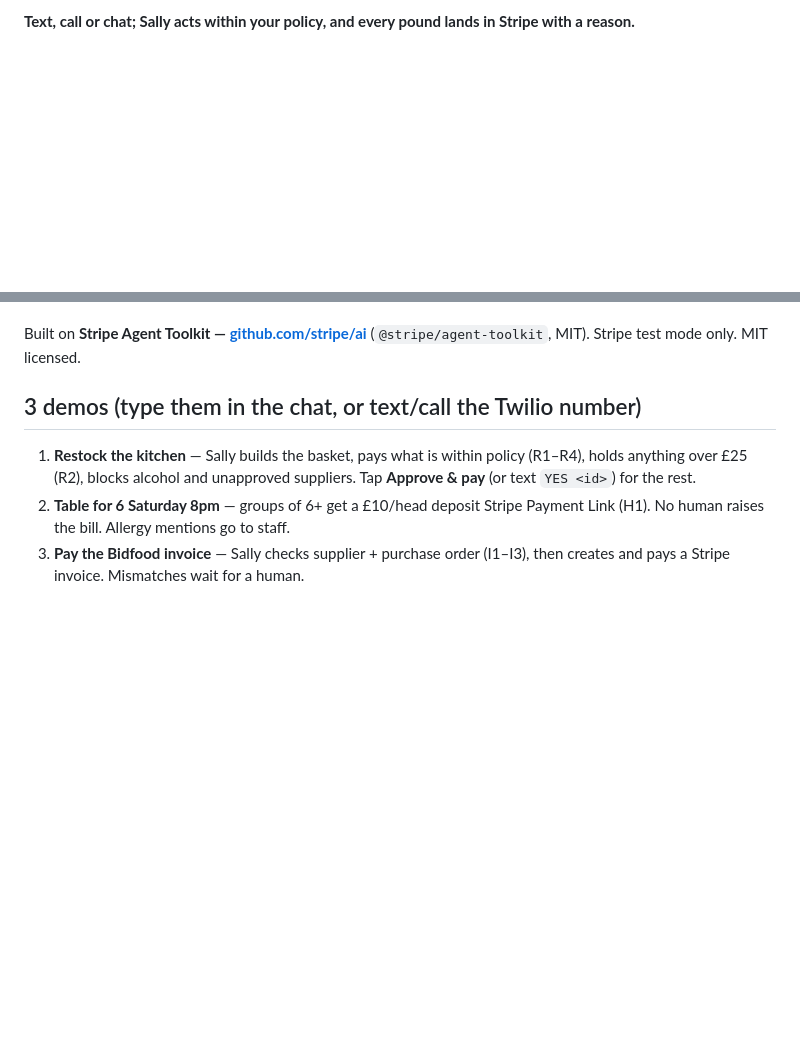
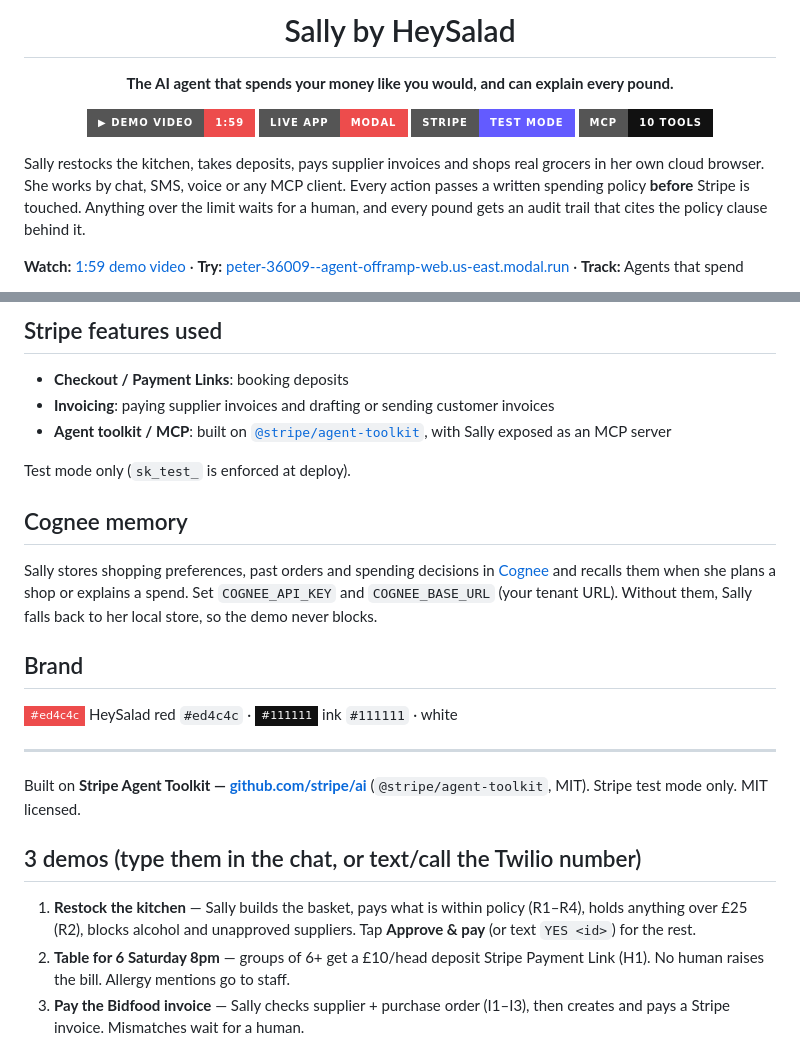
Before and after one commit to Hey-Salad/agent-offramp, a Markdown page: README.md, 2 parts joined by grey strips. Rendered like a GitHub page; badges without logos; blank space fills up the shorter version.

Commit message:
README: hero, demo video, live link, mermaid architecture + spend sequence, features, Stripe features, Cognee, brand

```diff
--- a/README.md
+++ b/README.md
@@ -2,2 +2,15 @@
 
-**Text, call or chat; Sally acts within your policy, and every pound lands in Stripe with a reason.**
+<h1 align="center">Sally by HeySalad</h1>
+<p align="center"><b>The AI agent that spends your money like you would, and can explain every pound.</b></p>
+
+<p align="center">
+  <a href="https://drive.google.com/file/d/1ZCSo90Dt93hS0RibHrhlArkdVBAGAlqh/view"><img src="https://img.shields.io/badge/%E2%96%B6%20Demo%20video-1%3A59-ed4c4c?style=for-the-badge" alt="Demo video"></a>
+  <a href="https://peter-36009--agent-offramp-web.us-east.modal.run"><img src="https://img.shields.io/badge/Live%20app-Modal-ed4c4c?style=for-the-badge" alt="Live app"></a>
+  <img src="https://img.shields.io/badge/Stripe-test%20mode-635bff?style=for-the-badge" alt="Stripe test mode">
+  <img src="https://img.shields.io/badge/MCP-10%20tools-111?style=for-the-badge" alt="MCP">
+</p>
+
+Sally restocks the kitchen, takes deposits, pays supplier invoices and shops real grocers in her own cloud browser. She works by chat, SMS, voice or any MCP client. Every action passes a written spending policy **before** Stripe is touched. Anything over the limit waits for a human, and every pound gets an audit trail that cites the policy clause behind it.
+
+**Watch:** [1:59 demo video](https://drive.google.com/file/d/1ZCSo90Dt93hS0RibHrhlArkdVBAGAlqh/view) · **Try:** [peter-36009--agent-offramp-web.us-east.modal.run](https://peter-36009--agent-offramp-web.us-east.modal.run) · **Track:** Agents that spend
+
@@ -4,3 +67,17 @@
+## Stripe features used
+- **Checkout / Payment Links**: booking deposits
+- **Invoicing**: paying supplier invoices and drafting or sending customer invoices
+- **Agent toolkit / MCP**: built on [`@stripe/agent-toolkit`](https://github.com/stripe/ai), with Sally exposed as an MCP server
+
+Test mode only (`sk_test_` is enforced at deploy).
+
+## Cognee memory
+Sally stores shopping preferences, past orders and spending decisions in [Cognee](https://cognee.ai) and recalls them when she plans a shop or explains a spend. Set `COGNEE_API_KEY` and `COGNEE_BASE_URL` (your tenant URL). Without them, Sally falls back to her local store, so the demo never blocks.
+
+## Brand
+<img src="https://img.shields.io/badge/-%23ed4c4c-ed4c4c?style=flat-square" alt="#ed4c4c"> HeySalad red `#ed4c4c` · <img src="https://img.shields.io/badge/-%23111111-111111?style=flat-square" alt="#111"> ink `#111111` · white
+
+---
 
 Built on **Stripe Agent Toolkit — [github.com/stripe/ai](https://github.com/stripe/ai)** (`@stripe/agent-toolkit`, MIT). Stripe test mode only. MIT licensed.
 
```
Also changed, not shown: other parts of README.md (+51 -1 lines).
